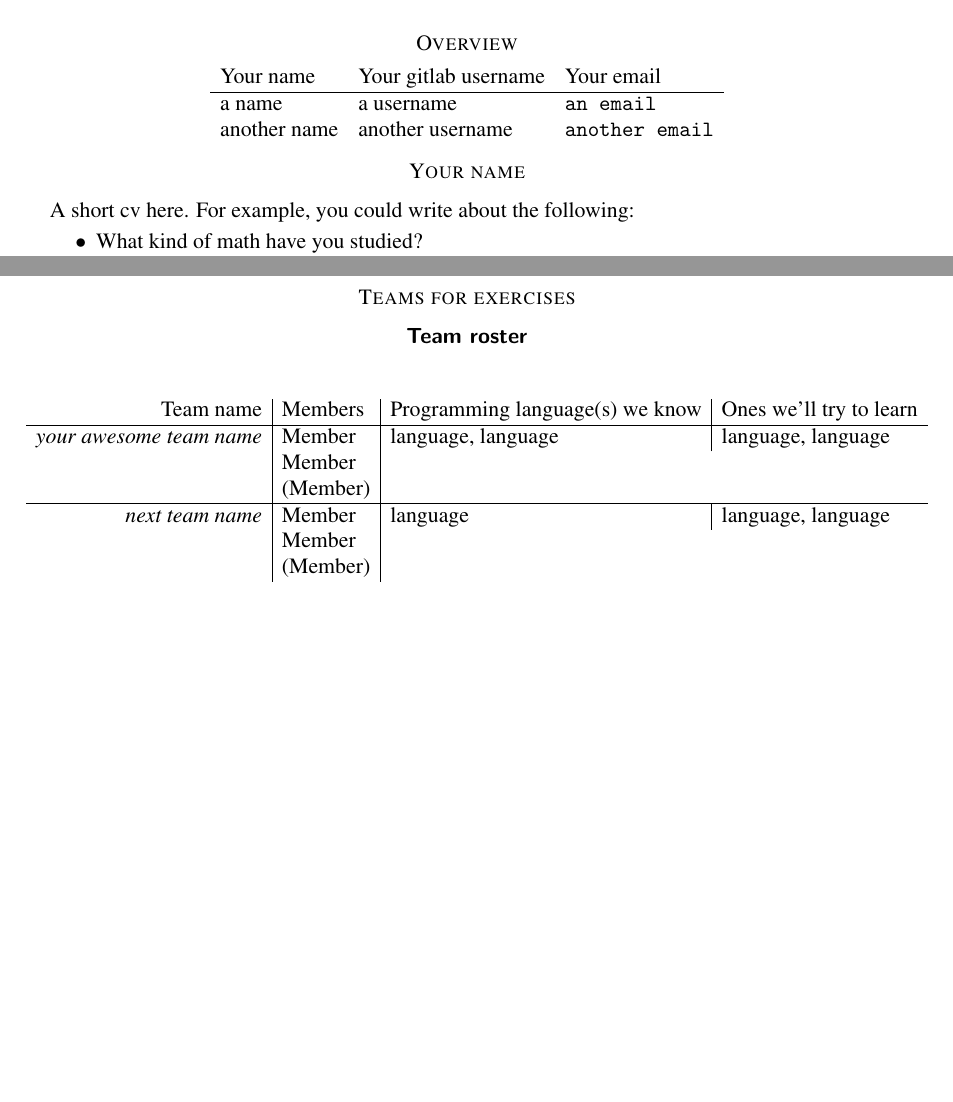
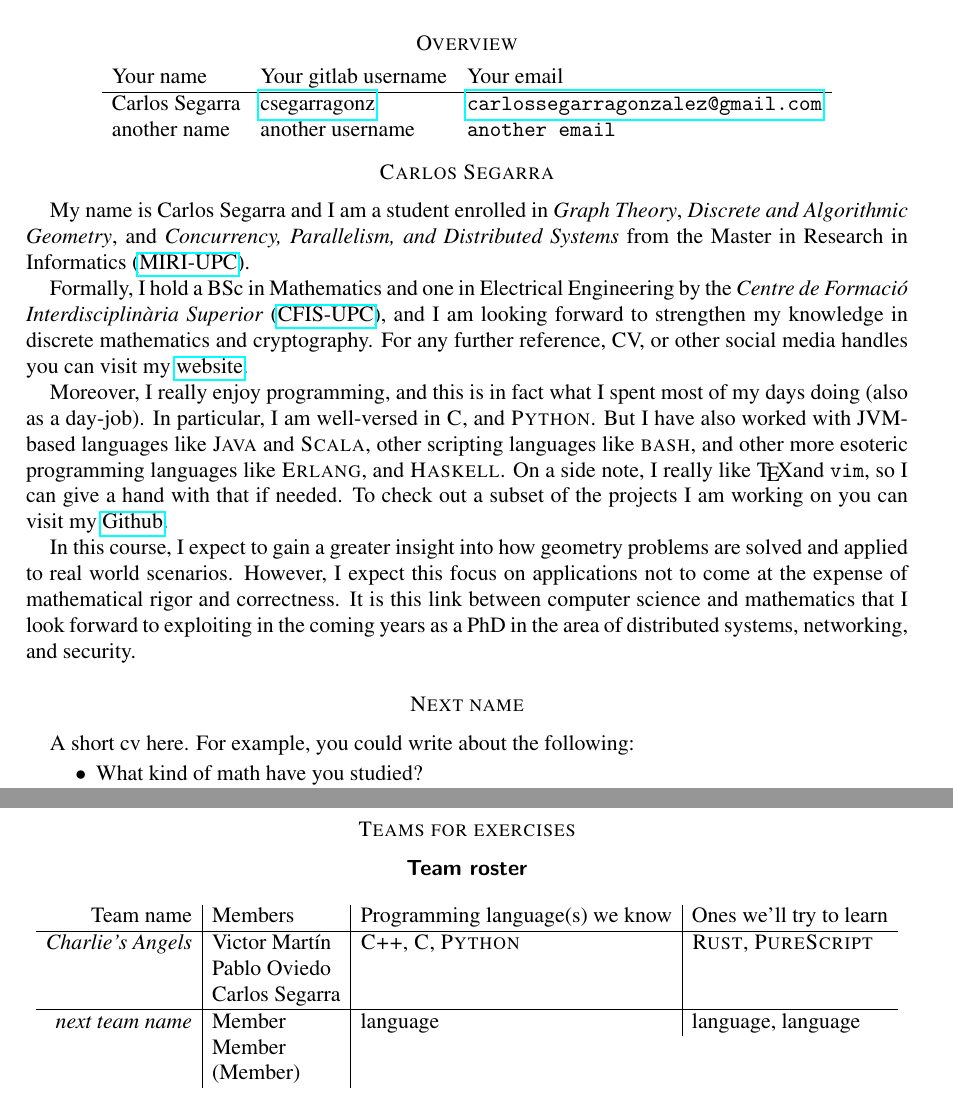
Before and after one commit to CSG-MAMME/DAG-part2, a LaTeX paper (participants.tex): two parts of pages 1 and 2 of 2, joined at a grey line, cut so that both start at the same text, the shorter picture padded with empty space. Compiled offline with pdfLaTeX.

Commit message:
PR: Carlos Segarra

```diff
--- a/participants.tex
+++ b/participants.tex
@@ -4,6 +4,7 @@
 \usepackage{a4wide}
 \usepackage{paralist}
 \usepackage{url}
+\usepackage{hyperref}
 \usepackage[utf8]{inputenc}
 
 \newcommand{\cA}{\mathcal{A}}
@@ -35,9 +36,9 @@
     & Your gitlab username
     & Your email
     \\\hline
-    a name
-    & a username
-    & \texttt{an email}
+    Carlos Segarra
+    & \href{https://gitlab.com/csegarragonz}{csegarragonz}
+    & \texttt{\href{mailto:carlossegarragonzalez@gmail.com}{carlossegarragonzalez@gmail.com}}
     \\
     another name
     & another username
@@ -45,7 +46,28 @@
   \end{tabular}
 \end{center}
 
-\section*{Your name}
+\section*{Carlos Segarra}
+
+%A short cv here. For example, you could write about the following:
+My name is Carlos Segarra and I am a student enrolled in \textit{Graph Theory}, \textit{Discrete and Algorithmic Geometry}, and \textit{Concurrency, Parallelism, and Distributed Systems} from the Master in Research in Informatics (\href{https://www.fib.upc.edu/en/studies/masters/master-innovation-and-research-informatics}{MIRI-UPC}).
+
+Formally, I hold a BSc in Mathematics and one in Electrical Engineering by the \textit{Centre de Formaci\'o Interdisciplin\`aria Superior} (\href{https://cfis.upc.edu}{CFIS-UPC}), and I am looking forward to strengthen my knowledge in discrete mathematics and cryptography.
+For any further reference, CV, or other social media handles you can visit my \href{https://carlossegarra.com}{website}.
+
+Moreover, I really enjoy programming, and this is in fact what I spent most of my days doing (also as a day-job).
+In particular, I am well-versed in \textsc{C}, and \textsc{Python}.
+But I have also worked with JVM-based languages like \textsc{Java} and \textsc{Scala}, other scripting languages like \textsc{bash}, and other more esoteric programming languages like \textsc{Erlang}, and \textsc{Haskell}.
+On a side note, I really like \TeX and \texttt{vim}, so I can give a hand with that if needed.
+To check out a subset of the projects I am working on you can visit my \href{https://github.com/csegarragonz}{Github}.
+
+In this course, I expect to gain a greater insight into how geometry problems are solved and applied to real world scenarios.
+However, I expect this focus on applications not to come at the expense of mathematical rigor and correctness.
+%without losing perspective on the correctness and theory begind the concepts we deploy.
+It is this link between computer science and mathematics that I look forward to exploiting in the coming years as a PhD in the area of distributed systems, networking, and security.
+
+\medskip
+
+\section*{Next name}
 
 A short cv here. For example, you could write about the following:
 
@@ -78,11 +100,11 @@ A short cv here. For example, you could write about the following:
     & Programming language(s) we know
     & Ones we'll try to learn
     \\\hline
-    \emph{your awesome team name}
-    & Member
-    & language, language & language, language  \\
-    & Member \\
-    & (Member)
+    \emph{Charlie's Angels}
+    & Victor Mart\'in
+      & \textsc{C++}, \textsc{C}, \textsc{Python} & \textsc{Rust}, \textsc{PureScript} \\
+      & Pablo Oviedo & \\
+      & Carlos Segarra &
     \\\hline
     \emph{next team name}
     & Member
```
